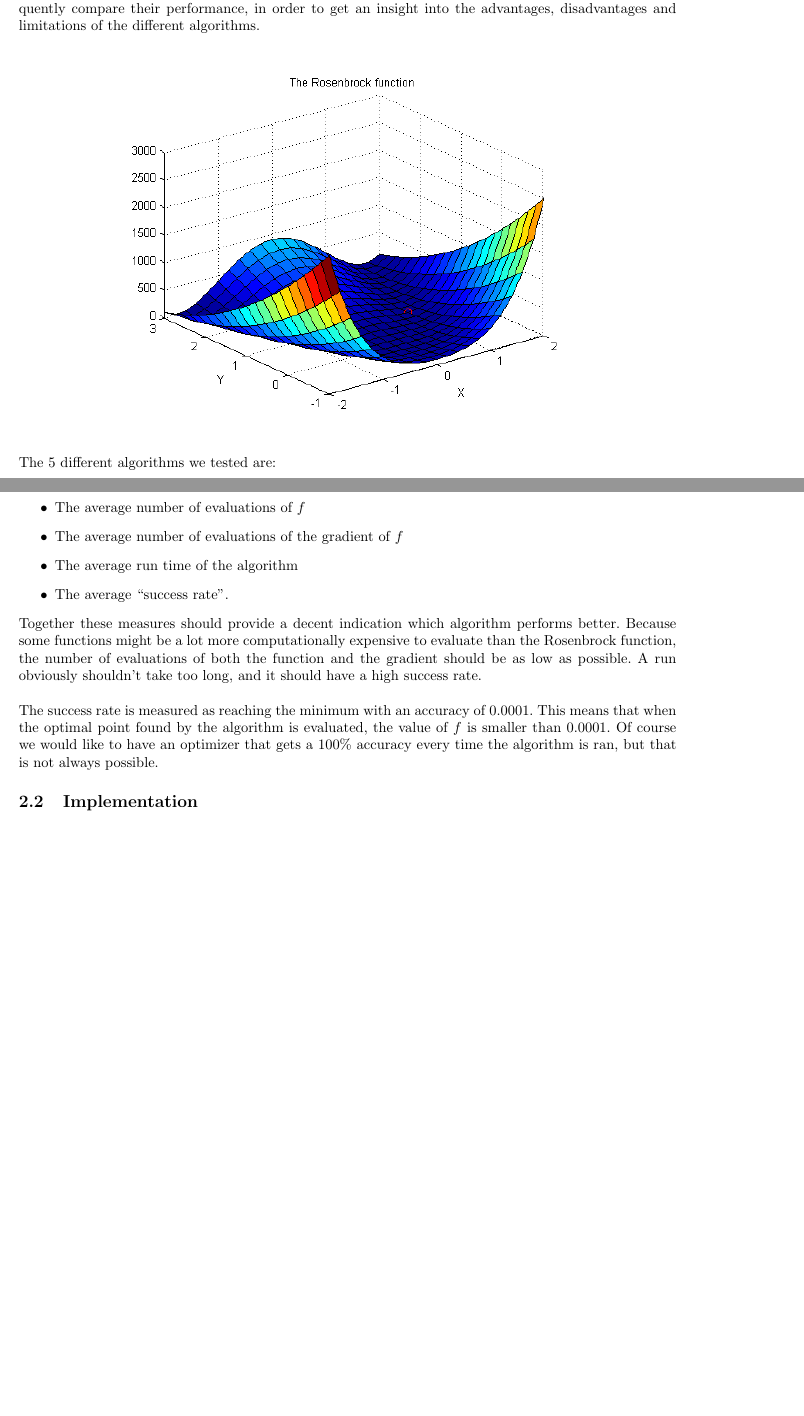
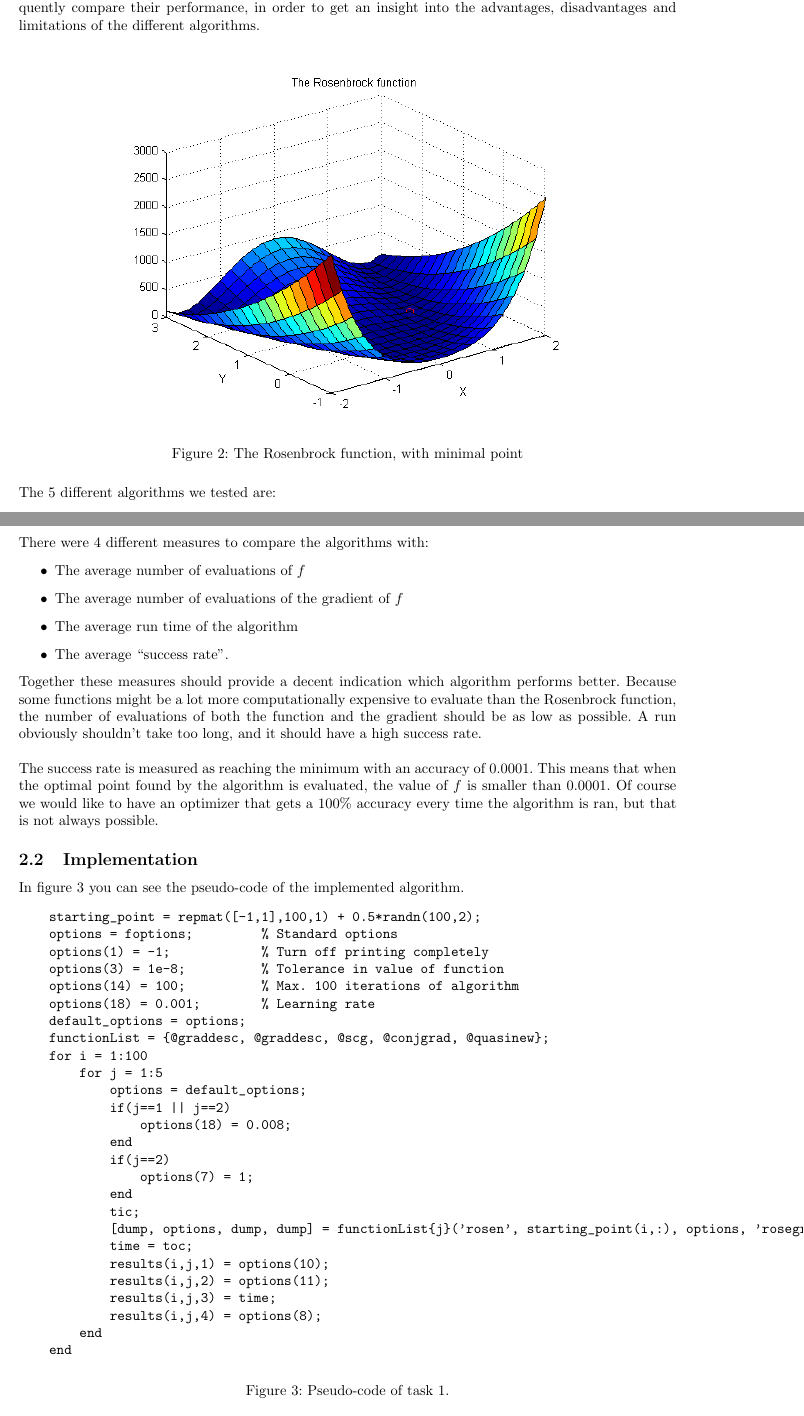
Before and after one commit to FastFox/nn2, a LaTeX problem sheet (assignment1.tex): two parts of pages 2 and 3 of 5 before the commit and two parts of pages 2 and 3 of 6 after it, joined at a grey line, cut so that both start at the same text, the shorter picture padded with empty space. Compiled offline with pdfLaTeX.

Commit message:
Verslag updates

```diff
--- a/assignment1.tex
+++ b/assignment1.tex
@@ -18,6 +18,7 @@
 \usepackage{amsmath}
 \usepackage{float}
 \usepackage{graphicx}
+\usepackage{subcaption}
 \restylefloat{table}
 
 \usepackage{listings}
@@ -64,6 +65,7 @@ We were given the task to optimize the Rosenbrock function using five different
 \begin{figure}[H]
 	\centering
 		\includegraphics[scale=0.8]{rosenbrock.png}
+	\caption{The Rosenbrock function, with minimal point}
 	\label{fig:rosenbrock}
 \end{figure}
 
@@ -93,3 +95,35 @@ Together these measures should provide a decent indication which algorithm perfo
 The success rate is measured as reaching the minimum with an accuracy of 0.0001. This means that when the optimal point found by the algorithm is evaluated, the value of $f$ is smaller than 0.0001. Of course we would like to have an optimizer that gets a 100\% accuracy every time the algorithm is ran, but that is not always possible.
 
 \subsection{Implementation}
+In figure \ref{fig:code} you can see the pseudo-code of the implemented algorithm.
+
+\begin{figure}[h]
+\begin{verbatim}
+    starting_point = repmat([-1,1],100,1) + 0.5*randn(100,2);
+    options = foptions;         % Standard options
+    options(1) = -1;            % Turn off printing completely
+    options(3) = 1e-8;          % Tolerance in value of function
+    options(14) = 100;          % Max. 100 iterations of algorithm
+    options(18) = 0.001;        % Learning rate
+    default_options = options;
+    functionList = {@graddesc, @graddesc, @scg, @conjgrad, @quasinew};
+    for i = 1:100
+        for j = 1:5
+            options = default_options;
+            if(j==1 || j==2)
+                options(18) = 0.008;
+            end
+            if(j==2)
+                options(7) = 1;
+            end
+            tic;
+            [dump, options, dump, dump] = functionList{j}('rosen', starting_point(i,:), options, 'rosegrad');
+            time = toc;
+            results(i,j,1) = options(10);
+            results(i,j,2) = options(11);
+            results(i,j,3) = time;
+            results(i,j,4) = options(8);
+        end
+    end
+\end{verbatim}
+\caption{Pseudo-code of task 1.}
@@ -100 +143,17 @@ The success rate is measured as reaching the minimum with an accuracy of 0.0001.
 
+\begin{table*}[H]
+	\centering
+		\begin{tabular}{l|l|l}
+		Learning rate & Gradient Descent & Gradient Descent with linesearch \\
+		\hline
+		0.05 & 0 & 0.054 \\
+		0.01 & 0 & 0.058 \\
+		0.008 & 0 & 0.058 \\
+		0.005 & 0 & 0.056 \\
+		0.001 & 0 & 0.038 \\
+		0.0001 & 0 & 0.052 \\
+		0.00001 & 0 & 0.050 \\
+		\end{tabular}
+\end{table*}
+
+The values are averages over 500 runs. As you can see the optimal error is somewhere around a learning rate of 0.008, which is why we set the learning rate for the experiment to that value.
```
Also changed, not shown: assignment1.pdf, rosenbrocktask1.png (added), rosenbrocktask12.png (added), assignment1.tex (56 more changed lines), 5 other files.
